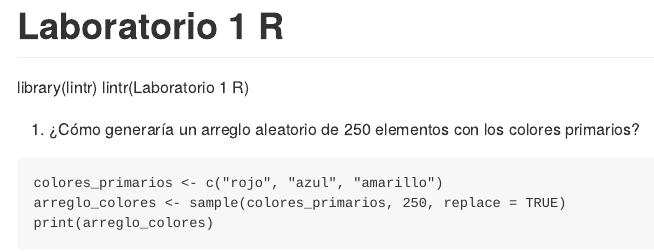
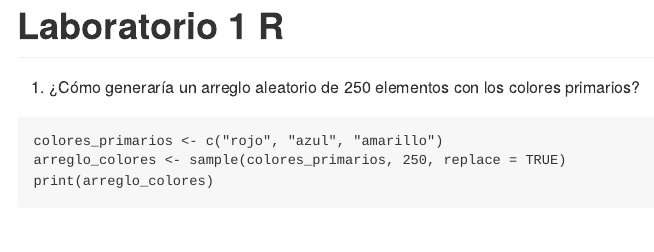
Before and after one commit to Senryo1/proyectos-R, an R Markdown document (Laboratorio 1.rmd): the page in a window 1100 px wide, from its top. Rendered offline with R 4.5, knitr and Pandoc, with nearby package versions; code that draws random numbers runs with fixed seeds of ours; some code elsewhere in the file could not run offline.

Commit message:
cambio hecho

```diff
--- a/Laboratorio 1.rmd
+++ b/Laboratorio 1.rmd
@@ -2,8 +2,6 @@
 title: "Laboratorio 1 R"
 output: github_document
 ---
-library(lintr)
-lintr(Laboratorio 1 R)
 
 1. ¿Cómo generaría un arreglo aleatorio de 250 elementos con los
 colores primarios?
```
